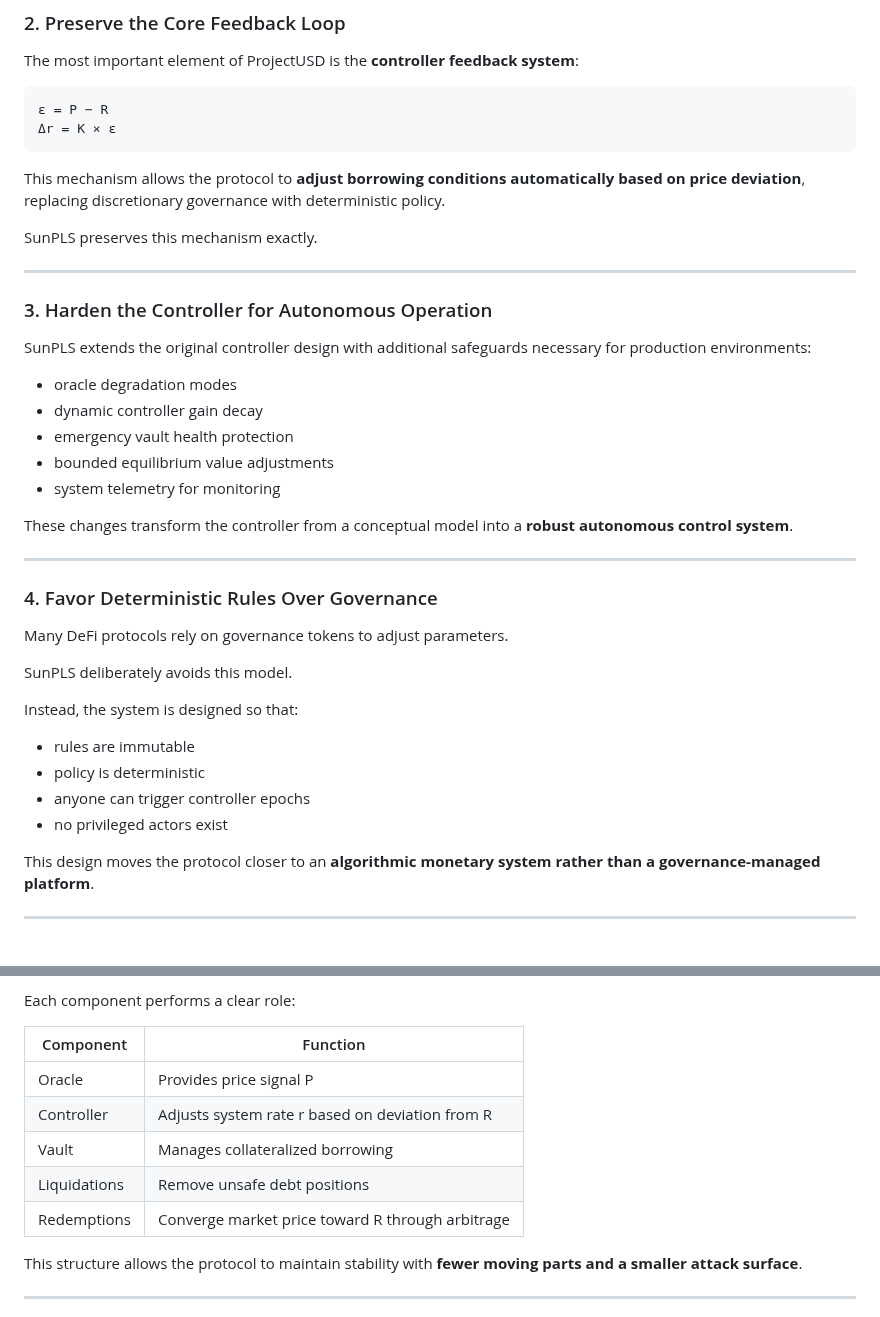
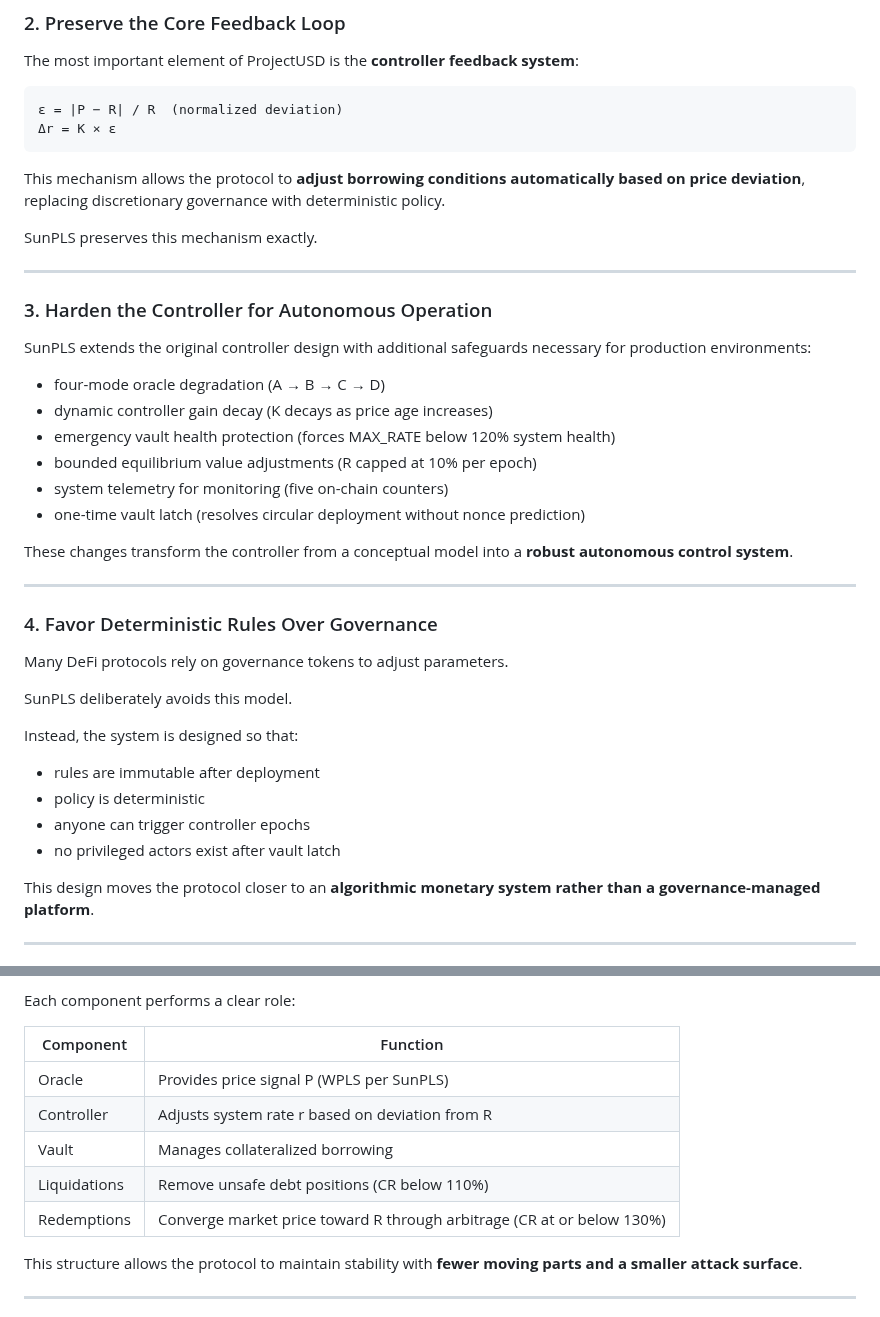
Before and after one commit to ELITEv5/SunPLS, a Markdown page: Documents/Why_SunPLS.md, 2 parts joined by grey strips. Rendered like a GitHub page.

````diff
--- a/Documents/Why_SunPLS.md
+++ b/Documents/Why_SunPLS.md
@@ -58,7 +58,7 @@ Instead, the protocol relies on **market incentives and direct liquidation mecha
 The most important element of ProjectUSD is the **controller feedback system**:
 
 ```
-ε = P − R
+ε = |P − R| / R  (normalized deviation)
 Δr = K × ε
 ```
 
@@ -72,11 +72,12 @@ SunPLS preserves this mechanism exactly.
 
 SunPLS extends the original controller design with additional safeguards necessary for production environments:
 
-- oracle degradation modes
-- dynamic controller gain decay
-- emergency vault health protection
-- bounded equilibrium value adjustments
-- system telemetry for monitoring
+- four-mode oracle degradation (A → B → C → D)
+- dynamic controller gain decay (K decays as price age increases)
+- emergency vault health protection (forces MAX_RATE below 120% system health)
+- bounded equilibrium value adjustments (R capped at 10% per epoch)
+- system telemetry for monitoring (five on-chain counters)
+- one-time vault latch (resolves circular deployment without nonce prediction)
 
 These changes transform the controller from a conceptual model into a **robust autonomous control system**.
 
@@ -90,10 +91,10 @@ SunPLS deliberately avoids this model.
 
 Instead, the system is designed so that:
 
-- rules are immutable
+- rules are immutable after deployment
 - policy is deterministic
 - anyone can trigger controller epochs
-- no privileged actors exist
+- no privileged actors exist after vault latch
 
 This design moves the protocol closer to an **algorithmic monetary system rather than a governance-managed platform**.
 
@@ -115,11 +116,11 @@ Each component performs a clear role:
 
 | Component | Function |
 |-----------|----------|
-| Oracle | Provides price signal P |
+| Oracle | Provides price signal P (WPLS per SunPLS) |
 | Controller | Adjusts system rate r based on deviation from R |
 | Vault | Manages collateralized borrowing |
-| Liquidations | Remove unsafe debt positions |
-| Redemptions | Converge market price toward R through arbitrage |
+| Liquidations | Remove unsafe debt positions (CR below 110%) |
+| Redemptions | Converge market price toward R through arbitrage (CR at or below 130%) |
 
 This structure allows the protocol to maintain stability with **fewer moving parts and a smaller attack surface**.
 
````
